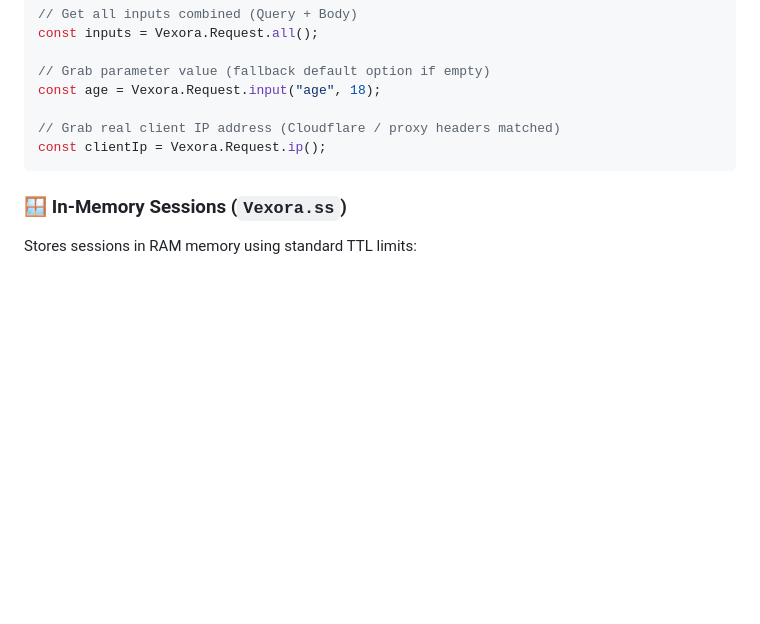
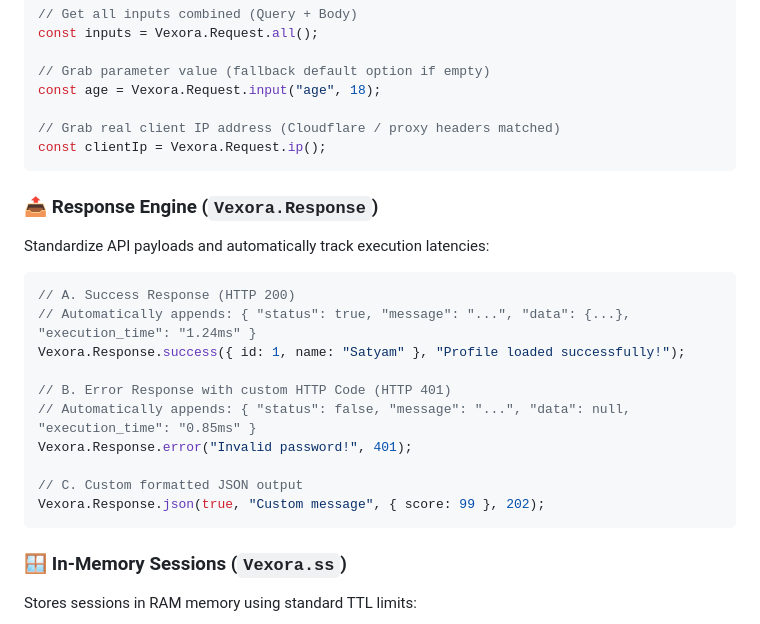
Before and after one commit to Satyam9725/vexora, a Markdown page: README.md, the part around the change. GitHub-like rendering; blank space fills up the shorter version.

````diff
--- a/README.md
+++ b/README.md
@@ -304,6 +304,22 @@ const age = Vexora.Request.input("age", 18);
 const clientIp = Vexora.Request.ip();
 ```
 
+### 📤 Response Engine (`Vexora.Response`)
+Standardize API payloads and automatically track execution latencies:
+
+```javascript
+// A. Success Response (HTTP 200)
+// Automatically appends: { "status": true, "message": "...", "data": {...}, "execution_time": "1.24ms" }
+Vexora.Response.success({ id: 1, name: "Satyam" }, "Profile loaded successfully!");
+
+// B. Error Response with custom HTTP Code (HTTP 401)
+// Automatically appends: { "status": false, "message": "...", "data": null, "execution_time": "0.85ms" }
+Vexora.Response.error("Invalid password!", 401);
+
+// C. Custom formatted JSON output
+Vexora.Response.json(true, "Custom message", { score: 99 }, 202);
+```
+
 ### 🪟 In-Memory Sessions (`Vexora.ss`)
 Stores sessions in RAM memory using standard TTL limits:
 ```javascript
````
